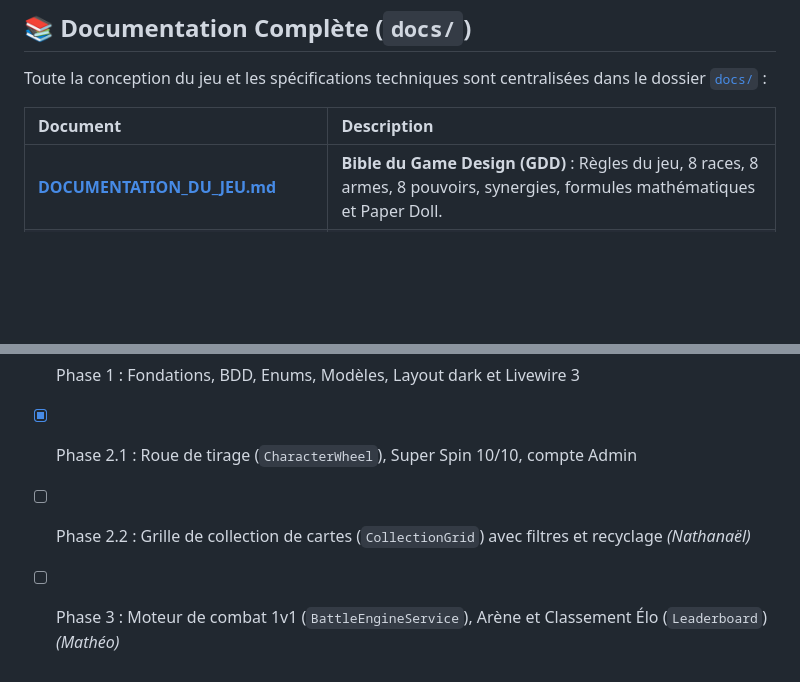
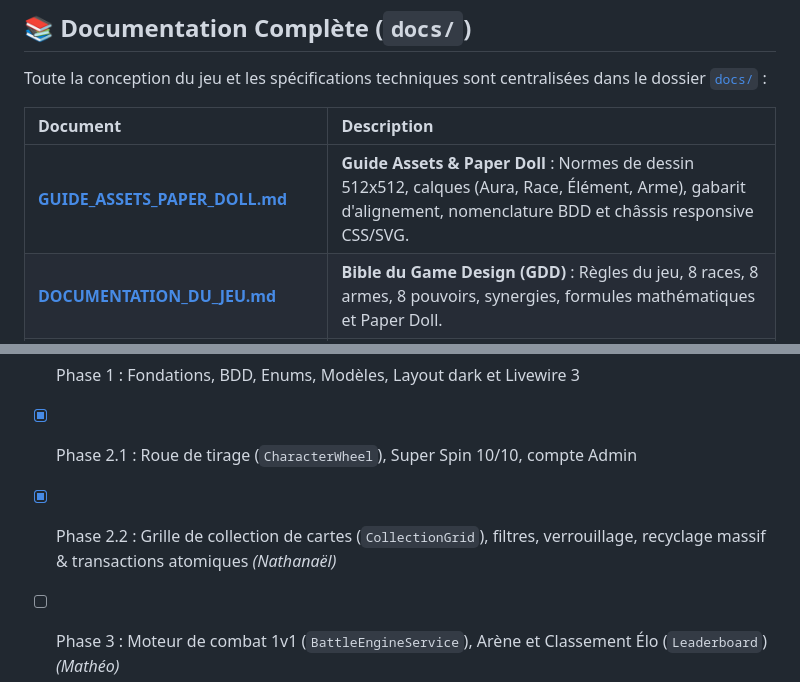
Before and after one commit to NathOof30/wheelborn, a Markdown page: README.md, 2 parts joined by grey strips. Drawn GitHub-style; blank space fills up the shorter version.

Commit message:
maj ticket et AJOUT DOC CREATION ASSETS !!!

```diff
--- a/README.md
+++ b/README.md
@@ -133,6 +133,7 @@ Toute la conception du jeu et les spécifications techniques sont centralisées
 
 | Document | Description |
 |:---|:---|
+| [**GUIDE_ASSETS_PAPER_DOLL.md**](docs/GUIDE_ASSETS_PAPER_DOLL.md) | **Guide Assets & Paper Doll** : Normes de dessin 512x512, calques (Aura, Race, Élément, Arme), gabarit d'alignement, nomenclature BDD et châssis responsive CSS/SVG. |
 | [**DOCUMENTATION_DU_JEU.md**](docs/DOCUMENTATION_DU_JEU.md) | **Bible du Game Design (GDD)** : Règles du jeu, 8 races, 8 armes, 8 pouvoirs, synergies, formules mathématiques et Paper Doll. |
 | [**NOUVELLE_BOUCLE_GAMEPLAY.md**](docs/NOUVELLE_BOUCLE_GAMEPLAY.md) | **Boucle de gameplay V2** : Sessions Coffee Break (5-10 min), jauge de Pity 10/10, recyclage en pièces et arbre de l'Atelier. |
 | [**PLAN_PORTAGE_LARAVEL.md**](docs/PLAN_PORTAGE_LARAVEL.md) | **Spécifications techniques complètes** : Schémas SQL, mapping JS → Livewire, sécurité anti-triche et architecture détaillée. |
@@ -177,7 +178,7 @@ Le projet est développé en binôme par **Nathanaël** et **Mathéo**.
 Consulte [`tickets.md`](tickets.md) ainsi que [`docs/TUTO_DEMARRAGE_LARAVEL.md`](docs/TUTO_DEMARRAGE_LARAVEL.md) pour suivre l'avancement :
 - [x] Phase 1 : Fondations, BDD, Enums, Modèles, Layout dark et Livewire 3
 - [x] Phase 2.1 : Roue de tirage (`CharacterWheel`), Super Spin 10/10, compte Admin
-- [ ] Phase 2.2 : Grille de collection de cartes (`CollectionGrid`) avec filtres et recyclage *(Nathanaël)*
+- [x] Phase 2.2 : Grille de collection de cartes (`CollectionGrid`), filtres, verrouillage, recyclage massif & transactions atomiques *(Nathanaël)*
 - [ ] Phase 3 : Moteur de combat 1v1 (`BattleEngineService`), Arène et Classement Élo (`Leaderboard`) *(Mathéo)*
 - [ ] Phase 4 : Atelier d'améliorations (`Workshop`) et succès *(Mathéo)*
 - [ ] Phase 5 : Paper doll et polish visuel *(Binôme)*
```
Also changed, not shown: docs/GUIDE_ASSETS_PAPER_DOLL.md (added, +254 -0 lines), tickets.md (+9 -7 lines).
